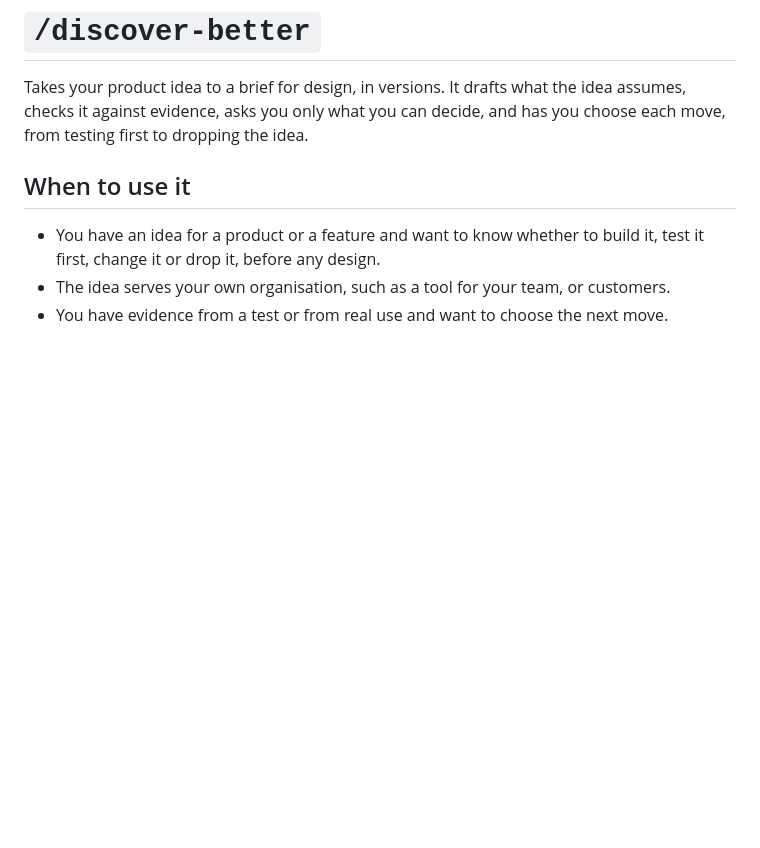
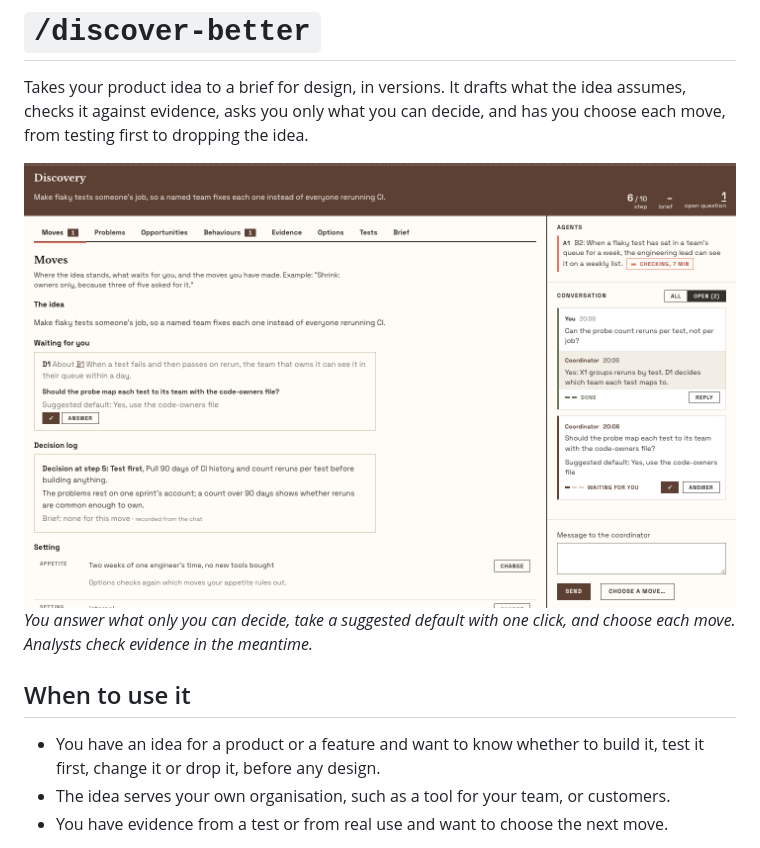
Before and after one commit to nmoutschen/better-ai, a Markdown page: docs/discover-better.md, the part around the change. Rendered like a GitHub page; pictures changed too: docs/img/discover-better-page.png (added); blank space fills up the shorter version.

Commit message:
docs(discover-better): add a screenshot of the live page
Co-Authored-By: Claude Opus 5.5 <noreply@anthropic.com>

```diff
--- a/docs/discover-better.md
+++ b/docs/discover-better.md
@@ -1,6 +1,9 @@
 # `/discover-better`
 
 Takes your product idea to a brief for design, in versions. It drafts what the idea assumes, checks it against evidence, asks you only what you can decide, and has you choose each move, from testing first to dropping the idea.
+
+![The discovery page on its Moves tab: the idea, a question waiting for you with its suggested default and a ✓ to accept it, the decision log with a Test first move, an analyst at work, and a conversation with the coordinator on the right](img/discover-better-page.png)
+*You answer what only you can decide, take a suggested default with one click, and choose each move. Analysts check evidence in the meantime.*
 
 ## When to use it
 
```
